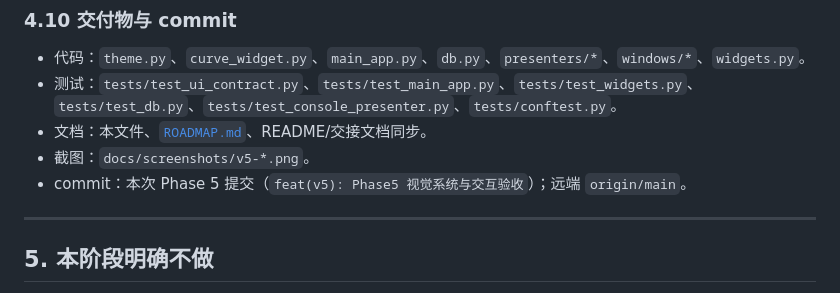
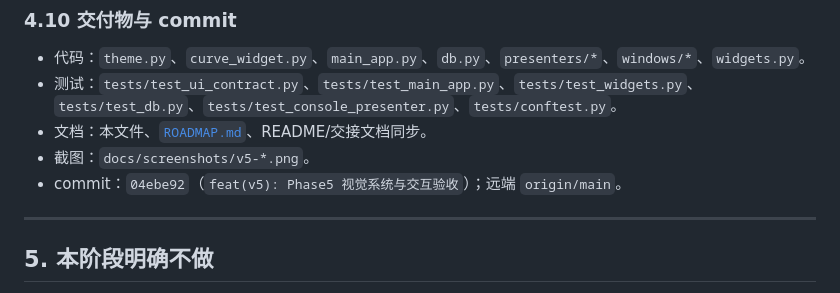
Before and after one commit to x7687315-gif/emowave-engine, a Markdown page: docs/refactor-v5/05-阶段5-视觉系统与交互验收.md, the part around the change. Drawn GitHub-style.

```diff
--- a/docs/refactor-v5/05-阶段5-视觉系统与交互验收.md
+++ b/docs/refactor-v5/05-阶段5-视觉系统与交互验收.md
@@ -259,7 +259,7 @@ ALL_PASS
   `tests/test_db.py`、`tests/test_console_presenter.py`、`tests/conftest.py`。
 - 文档：本文件、[`ROADMAP.md`](ROADMAP.md)、README/交接文档同步。
 - 截图：`docs/screenshots/v5-*.png`。
-- commit：本次 Phase 5 提交（`feat(v5): Phase5 视觉系统与交互验收`）；远端 `origin/main`。
+- commit：`04ebe92`（`feat(v5): Phase5 视觉系统与交互验收`）；远端 `origin/main`。
 
 ---
 
```
Also changed, not shown: docs/refactor-v5/ROADMAP.md (+1 -1 lines).
